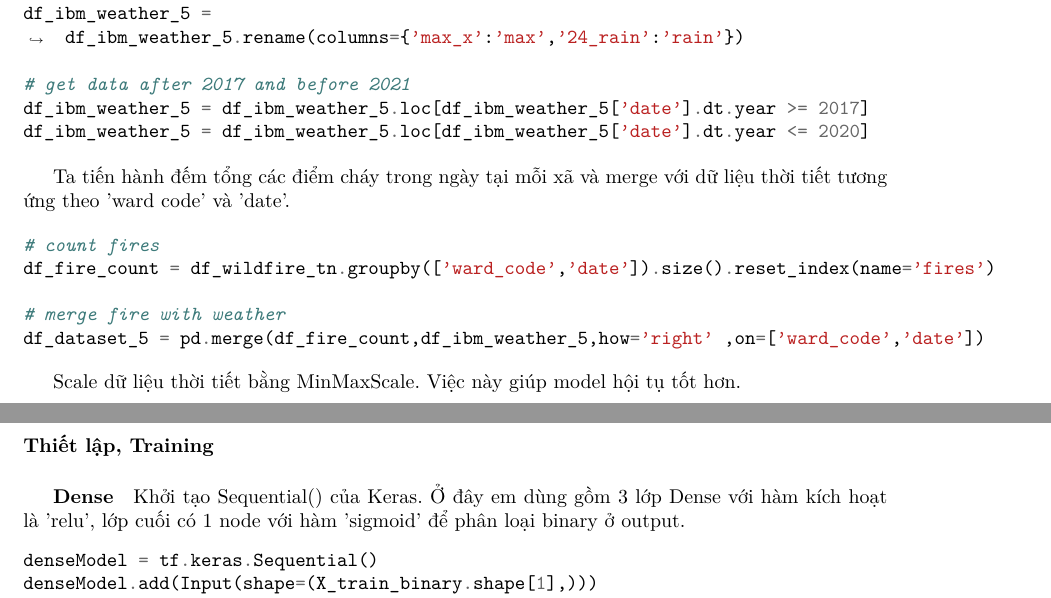
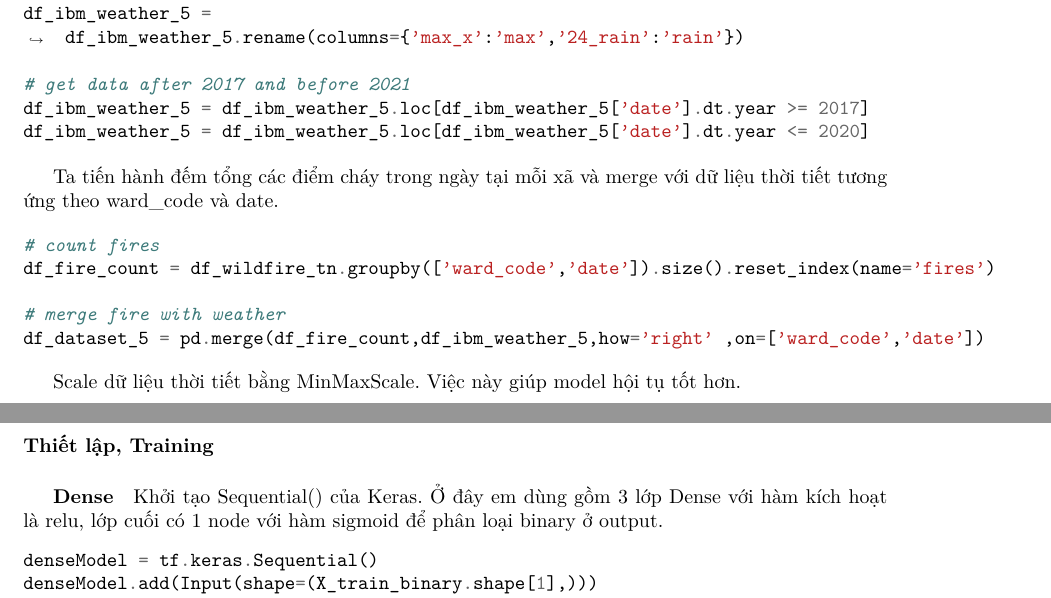
Before and after one commit to vanviethieuanh/CS114, a LaTeX document (DoAn/report.tex): two parts of pages 17 and 18 of 30, joined at a grey line, cut so that both start at the same text. Compiled offline with pdfLaTeX.

Commit message:
update report.tex

```diff
--- a/DoAn/report.tex
+++ b/DoAn/report.tex
@@ -803,7 +803,7 @@ df_ibm_weather_5 = df_ibm_weather_5.loc[df_ibm_weather_5['date'].dt.year >= 2017
 df_ibm_weather_5 = df_ibm_weather_5.loc[df_ibm_weather_5['date'].dt.year <= 2020]
 \end{minted}
 
-Ta tiến hành đếm tổng các điểm cháy trong ngày tại mỗi xã và merge với dữ liệu thời tiết tương ứng theo 'ward code' và 'date'.
+Ta tiến hành đếm tổng các điểm cháy trong ngày tại mỗi xã và merge với dữ liệu thời tiết tương ứng theo ward\_code và date.
 
 \begin{minted}[]{python}
 # count fires
@@ -828,7 +828,7 @@ Sau khi xử lý bộ dữ liệu xong ta tiến hành windowing. Ở đây em d
 % Khúc này ghi cấu trúc model
 % Thời gian training, thời gian test
 % Nhớ ghi những thông số và công thức tính (acc, error, optimizor)
-\subparagraph{Dense} Khởi tạo Sequential() của Keras. Ở đây em dùng gồm 3 lớp Dense với hàm kích hoạt là 'relu', lớp cuối có 1 node với hàm 'sigmoid' để phân loại binary ở output.
+\subparagraph{Dense} Khởi tạo Sequential() của Keras. Ở đây em dùng gồm 3 lớp Dense với hàm kích hoạt là relu, lớp cuối có 1 node với hàm sigmoid để phân loại binary ở output.
 
 \begin{minted}[]{python}
 denseModel = tf.keras.Sequential()
```
Also changed, not shown: DoAn/report.tex (1 more changed lines).
